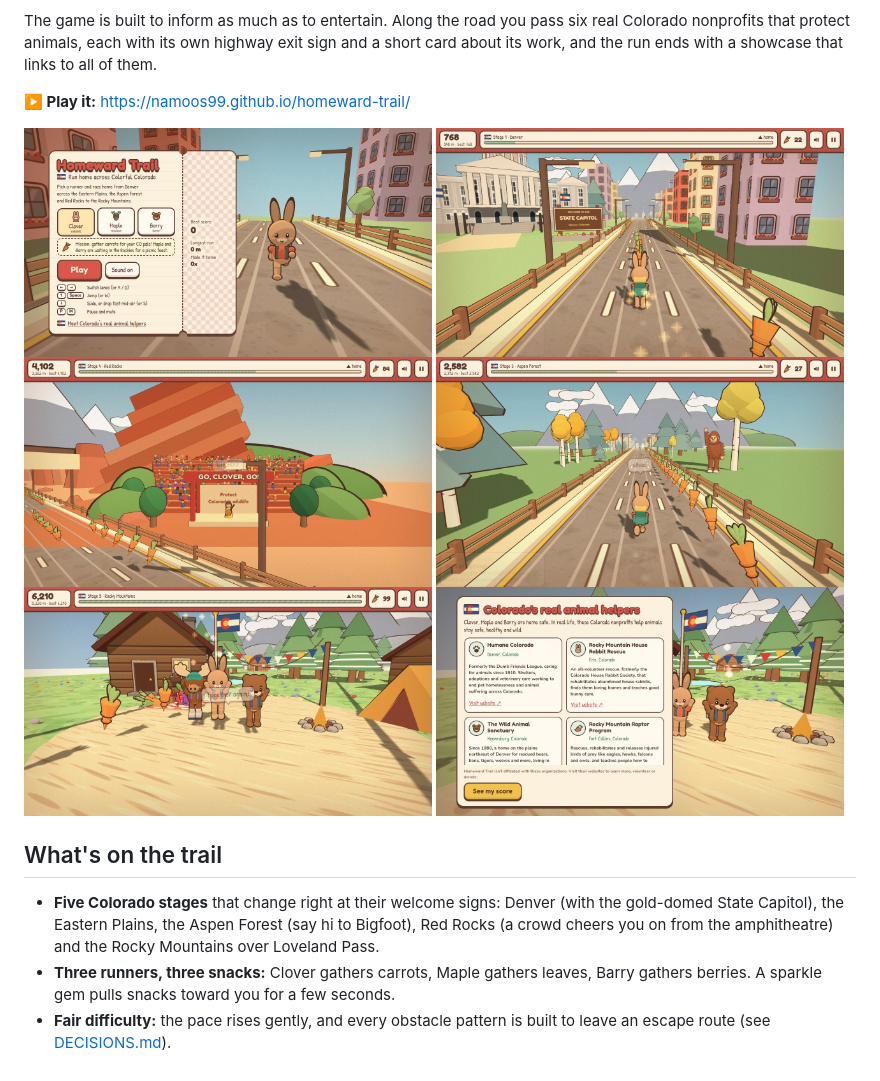
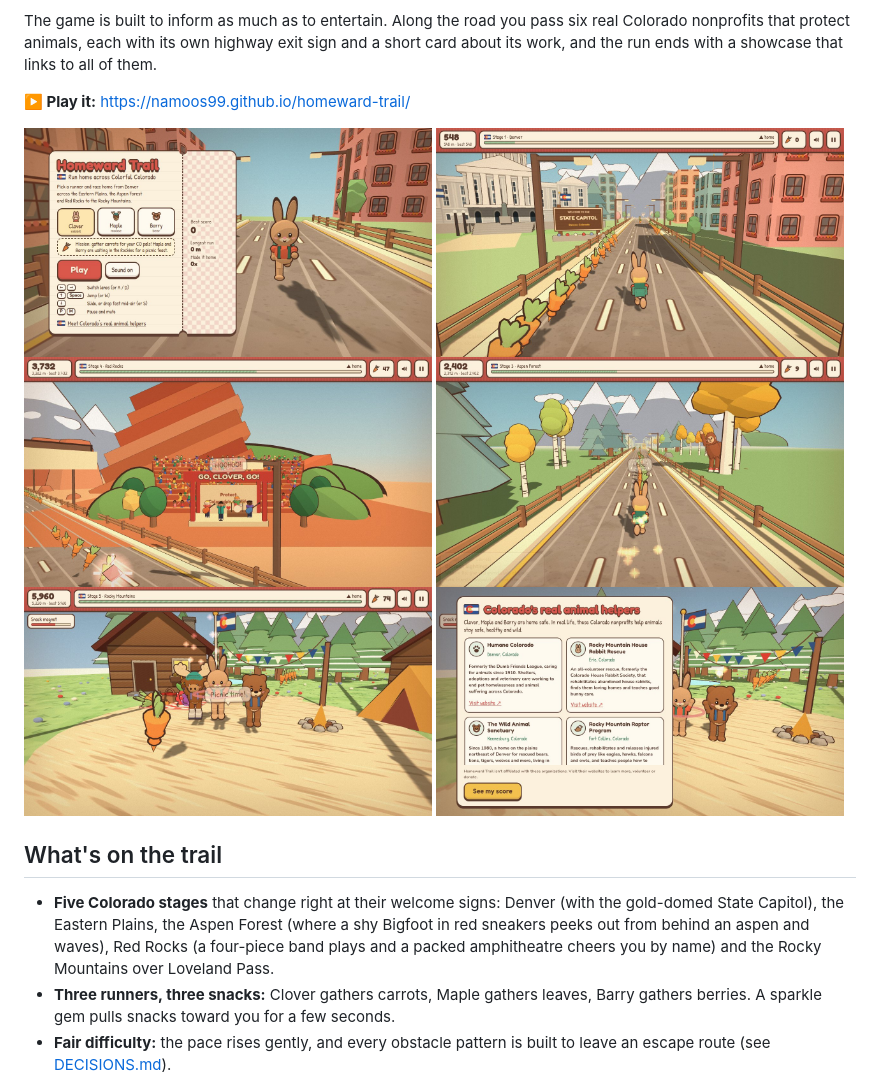
Before and after one commit to Namoos99/CO-Home-Bound, a Markdown page: README.md, the part around one of its changes. Drawn GitHub-style; pictures changed too: docs/screenshots/bigfoot.jpg, docs/screenshots/capitol.jpg, docs/screenshots/helpers.jpg.

Commit message:
Red Rocks band, Bigfoot hides behind an aspen, refreshed screenshots

```diff
--- a/README.md
+++ b/README.md
@@ -19,7 +19,7 @@ The game is built to inform as much as to entertain. Along the road you pass six
 
 ## What's on the trail
 
-- **Five Colorado stages** that change right at their welcome signs: Denver (with the gold-domed State Capitol), the Eastern Plains, the Aspen Forest (say hi to Bigfoot), Red Rocks (a crowd cheers you on from the amphitheatre) and the Rocky Mountains over Loveland Pass.
+- **Five Colorado stages** that change right at their welcome signs: Denver (with the gold-domed State Capitol), the Eastern Plains, the Aspen Forest (where a shy Bigfoot in red sneakers peeks out from behind an aspen and waves), Red Rocks (a four-piece band plays and a packed amphitheatre cheers you by name) and the Rocky Mountains over Loveland Pass.
 - **Three runners, three snacks:** Clover gathers carrots, Maple gathers leaves, Barry gathers berries. A sparkle gem pulls snacks toward you for a few seconds.
 - **Fair difficulty:** the pace rises gently, and every obstacle pattern is built to leave an escape route (see [DECISIONS.md](DECISIONS.md)).
 - **Everything is made in code:** the 3D models, textures, music, sound effects and the little cartoon voices are all generated at runtime. There are no image or audio files.
```
Also changed, not shown: other parts of README.md (+2 -2 lines), DECISIONS.md (+4 -0 lines), 1 other file.
